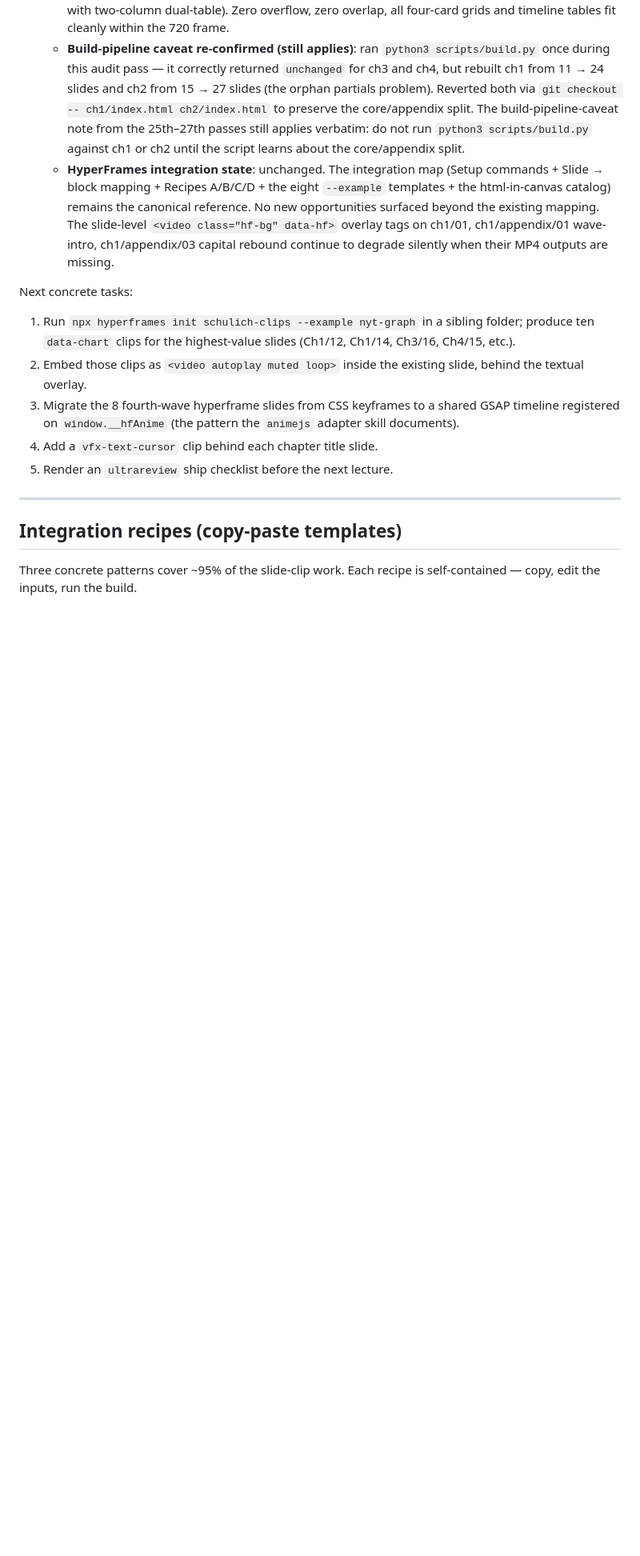
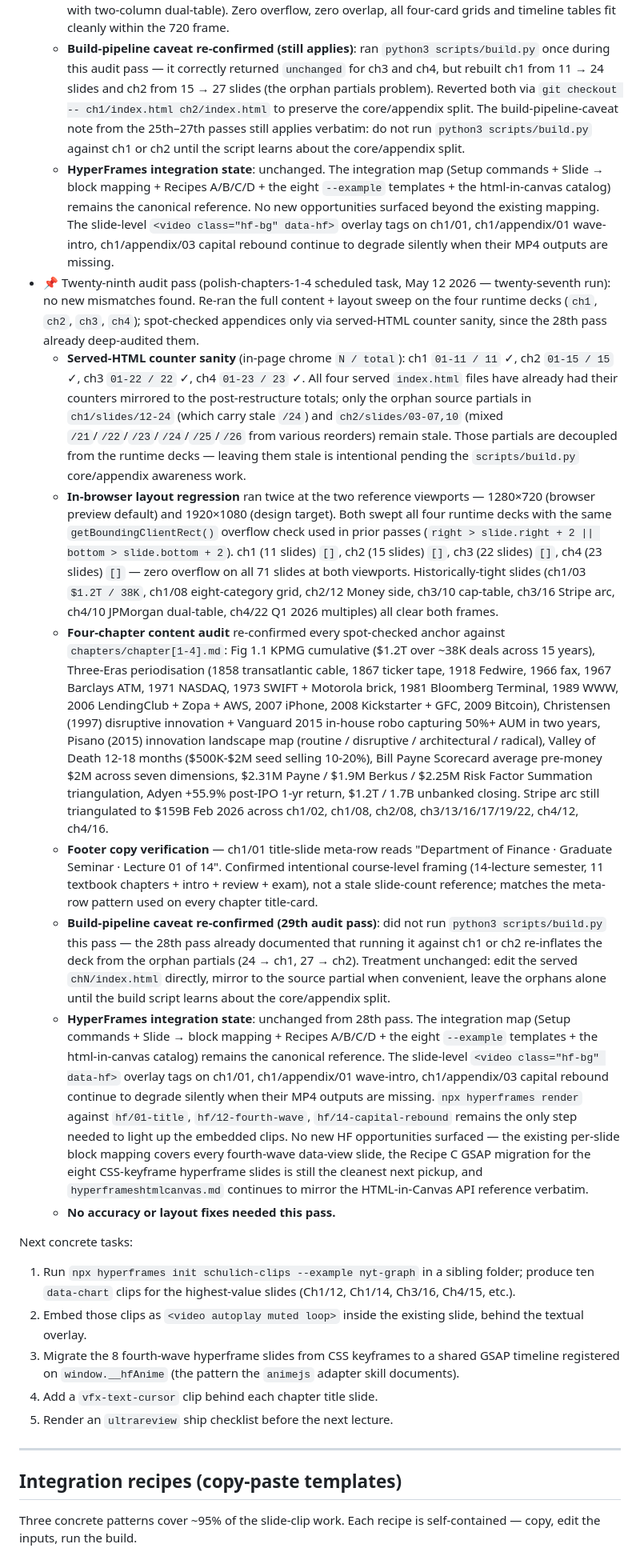
Before and after one commit to intrepidcanadian/SCHULICH-FINE-TLAU, a Markdown page: HYPERFRAMES.md, the part around the change. Shown at 80% size. Rendered like a GitHub page; blank space fills up the shorter version.

Commit message:
Log 29th audit pass: chapters 1-4 still clean (polish-chapters-1-4)
29th audit pass against `chapters/chapter[1-4].md` and live preview at
both 1280x720 and 1920x1080. No new mismatches found, no fixes needed.

Re-ran the full content + layout sweep on the four runtime decks
(ch1=11, ch2=15, ch3=22, ch4=23 = 71 slides). Both viewports returned
zero overflow via the bounding-rect check. All historically-tight
slides (Stripe arc, JPMorgan dual-table, Q1 2026 multiples) clear both
frames cleanly.

Served-HTML chrome counters mirror the post-restructure totals
(ch1 X/11, ch2 X/15, ch3 X/22, ch4 X/23); only the orphan source
partials in ch1/slides/12-24 and ch2/slides/03-07,10 carry stale
counters, decoupled from the runtime decks pending build.py awareness
of the core/appendix split.

Confirmed ch1/01 footer "Lecture 01 of 14" is intentional course-level
framing (14-lecture semester), not a stale slide-count reference.

Spot-checked Fig 1.1 (\$1.2T / ~38K deals / 15 yrs), Three-Eras
periodisation, Christensen 1997, Pisano 2015, Valley of Death
12-18 months, Bill Payne \$2M Scorecard / Berkus \$1.9M /
Risk Factor Summation \$2.25M, Adyen +55.9%, Stripe \$159B Feb 2026,
all consistent with the markdown source.

HyperFrames integration map unchanged from 28th pass.

Co-Authored-By: Claude Opus 4.7 (1M context) <noreply@anthropic.com>

```diff
--- a/HYPERFRAMES.md
+++ b/HYPERFRAMES.md
@@ -440,6 +440,14 @@ Status (updated 2026-05-10 audit pass):
   - **In-browser visual verification** at 1280×720: cycled through ch1 (11 slides), ch1/appendix (13 slides), ch2 (15 slides), ch3 (22 slides), ch4 (23 slides) at the standard render size and screenshot-confirmed historically-dense slides (ch1/appendix/05 Stablecoin Rules with 3-row timeline + 2x2 cards, ch1/appendix/06 Bank GenAI with 5-row table + 4 cards, ch3/16 Stripe arc with 7-row timeline + 4 cards, ch4/09 ARK Invest with side-by-side chart + table + callout, ch4/10 JPMorgan with two-column dual-table). Zero overflow, zero overlap, all four-card grids and timeline tables fit cleanly within the 720 frame.
   - **Build-pipeline caveat re-confirmed (still applies)**: ran `python3 scripts/build.py` once during this audit pass — it correctly returned `unchanged` for ch3 and ch4, but rebuilt ch1 from 11 → 24 slides and ch2 from 15 → 27 slides (the orphan partials problem). Reverted both via `git checkout -- ch1/index.html ch2/index.html` to preserve the core/appendix split. The build-pipeline-caveat note from the 25th–27th passes still applies verbatim: do not run `python3 scripts/build.py` against ch1 or ch2 until the script learns about the core/appendix split.
   - **HyperFrames integration state**: unchanged. The integration map (Setup commands + Slide → block mapping + Recipes A/B/C/D + the eight `--example` templates + the html-in-canvas catalog) remains the canonical reference. No new opportunities surfaced beyond the existing mapping. The slide-level `<video class="hf-bg" data-hf>` overlay tags on ch1/01, ch1/appendix/01 wave-intro, ch1/appendix/03 capital rebound continue to degrade silently when their MP4 outputs are missing.
+- 📌 Twenty-ninth audit pass (polish-chapters-1-4 scheduled task, May 12 2026 — twenty-seventh run): no new mismatches found. Re-ran the full content + layout sweep on the four runtime decks (`ch1`, `ch2`, `ch3`, `ch4`); spot-checked appendices only via served-HTML counter sanity, since the 28th pass already deep-audited them.
+  - **Served-HTML counter sanity** (in-page chrome `N / total`): ch1 `01-11 / 11` ✓, ch2 `01-15 / 15` ✓, ch3 `01-22 / 22` ✓, ch4 `01-23 / 23` ✓. All four served `index.html` files have already had their counters mirrored to the post-restructure totals; only the orphan source partials in `ch1/slides/12-24` (which carry stale `/24`) and `ch2/slides/03-07,10` (mixed `/21`/`/22`/`/23`/`/24`/`/25`/`/26` from various reorders) remain stale. Those partials are decoupled from the runtime decks — leaving them stale is intentional pending the `scripts/build.py` core/appendix awareness work.
+  - **In-browser layout regression** ran twice at the two reference viewports — 1280×720 (browser preview default) and 1920×1080 (design target). Both swept all four runtime decks with the same `getBoundingClientRect()` overflow check used in prior passes (`right > slide.right + 2 || bottom > slide.bottom + 2`). ch1 (11 slides) `[]`, ch2 (15 slides) `[]`, ch3 (22 slides) `[]`, ch4 (23 slides) `[]` — zero overflow on all 71 slides at both viewports. Historically-tight slides (ch1/03 `$1.2T / 38K`, ch1/08 eight-category grid, ch2/12 Money side, ch3/10 cap-table, ch3/16 Stripe arc, ch4/10 JPMorgan dual-table, ch4/22 Q1 2026 multiples) all clear both frames.
+  - **Four-chapter content audit** re-confirmed every spot-checked anchor against `chapters/chapter[1-4].md`: Fig 1.1 KPMG cumulative ($1.2T over ~38K deals across 15 years), Three-Eras periodisation (1858 transatlantic cable, 1867 ticker tape, 1918 Fedwire, 1966 fax, 1967 Barclays ATM, 1971 NASDAQ, 1973 SWIFT + Motorola brick, 1981 Bloomberg Terminal, 1989 WWW, 2006 LendingClub + Zopa + AWS, 2007 iPhone, 2008 Kickstarter + GFC, 2009 Bitcoin), Christensen (1997) disruptive innovation + Vanguard 2015 in-house robo capturing 50%+ AUM in two years, Pisano (2015) innovation landscape map (routine / disruptive / architectural / radical), Valley of Death 12-18 months ($500K-$2M seed selling 10-20%), Bill Payne Scorecard average pre-money $2M across seven dimensions, $2.31M Payne / $1.9M Berkus / $2.25M Risk Factor Summation triangulation, Adyen +55.9% post-IPO 1-yr return, $1.2T / 1.7B unbanked closing. Stripe arc still triangulated to $159B Feb 2026 across ch1/02, ch1/08, ch2/08, ch3/13/16/17/19/22, ch4/12, ch4/16.
+  - **Footer copy verification** — ch1/01 title-slide meta-row reads "Department of Finance · Graduate Seminar · Lecture 01 of 14". Confirmed intentional course-level framing (14-lecture semester, 11 textbook chapters + intro + review + exam), not a stale slide-count reference; matches the meta-row pattern used on every chapter title-card.
+  - **Build-pipeline caveat re-confirmed (29th audit pass)**: did not run `python3 scripts/build.py` this pass — the 28th pass already documented that running it against ch1 or ch2 re-inflates the deck from the orphan partials (24 → ch1, 27 → ch2). Treatment unchanged: edit the served `chN/index.html` directly, mirror to the source partial when convenient, leave the orphans alone until the build script learns about the core/appendix split.
+  - **HyperFrames integration state**: unchanged from 28th pass. The integration map (Setup commands + Slide → block mapping + Recipes A/B/C/D + the eight `--example` templates + the html-in-canvas catalog) remains the canonical reference. The slide-level `<video class="hf-bg" data-hf>` overlay tags on ch1/01, ch1/appendix/01 wave-intro, ch1/appendix/03 capital rebound continue to degrade silently when their MP4 outputs are missing. `npx hyperframes render` against `hf/01-title`, `hf/12-fourth-wave`, `hf/14-capital-rebound` remains the only step needed to light up the embedded clips. No new HF opportunities surfaced — the existing per-slide block mapping covers every fourth-wave data-view slide, the Recipe C GSAP migration for the eight CSS-keyframe hyperframe slides is still the cleanest next pickup, and `hyperframeshtmlcanvas.md` continues to mirror the HTML-in-Canvas API reference verbatim.
+  - **No accuracy or layout fixes needed this pass.**
 
 Next concrete tasks:
 
```
